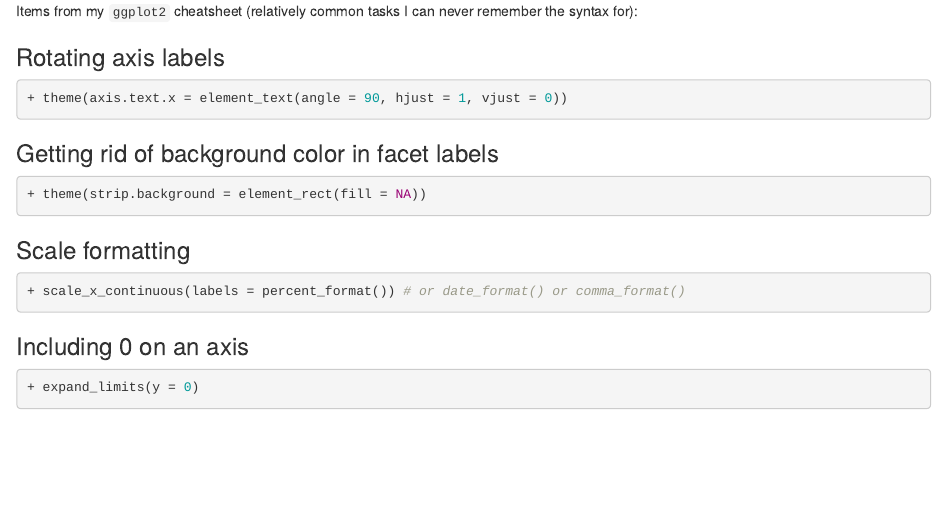
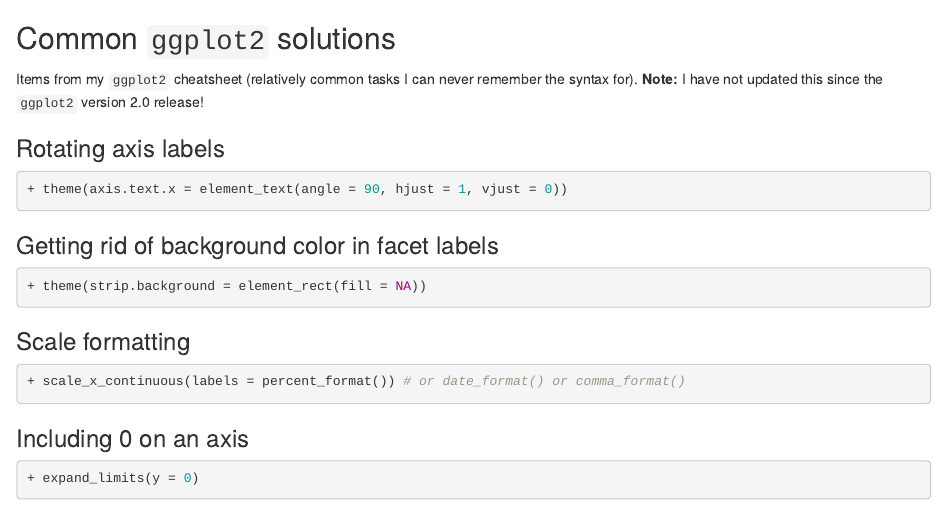
Before and after one commit to gregorp/statr, an R Markdown document (ggplot_cheatsheet.Rmd): the page in a window 1100 px wide, from its top. Rendered offline with R 4.5, knitr and Pandoc, with nearby package versions.

Commit message:
Update ggplot_cheatsheet.Rmd

```diff
--- a/ggplot_cheatsheet.Rmd
+++ b/ggplot_cheatsheet.Rmd
@@ -1,4 +1,6 @@
-Items from my `ggplot2` cheatsheet (relatively common tasks I can never remember the syntax for):
+## Common `ggplot2` solutions
+
+Items from my `ggplot2` cheatsheet (relatively common tasks I can never remember the syntax for). **Note:** I have not updated this since the `ggplot2` version 2.0 release!
 
 ### Rotating axis labels
 
```
